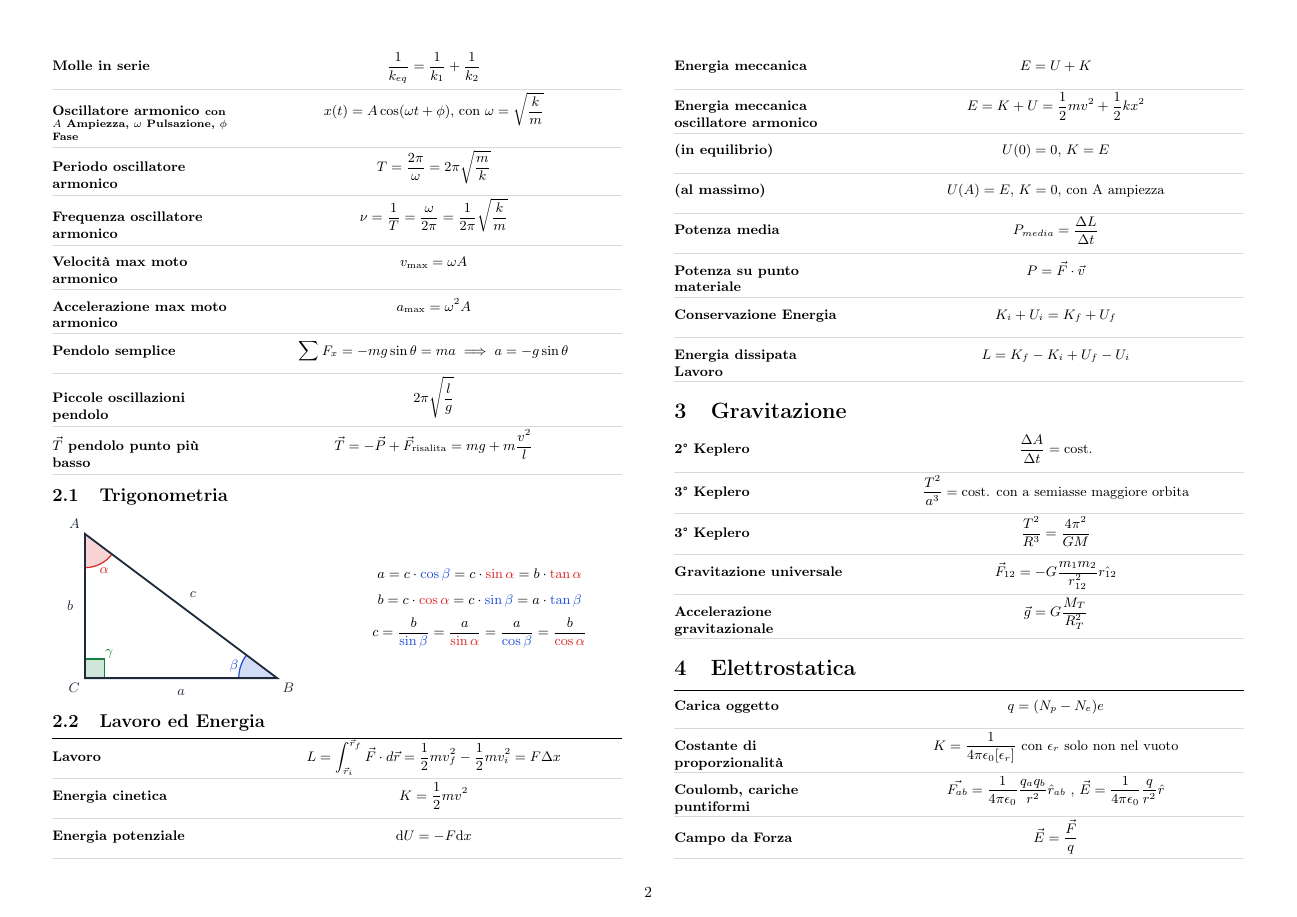
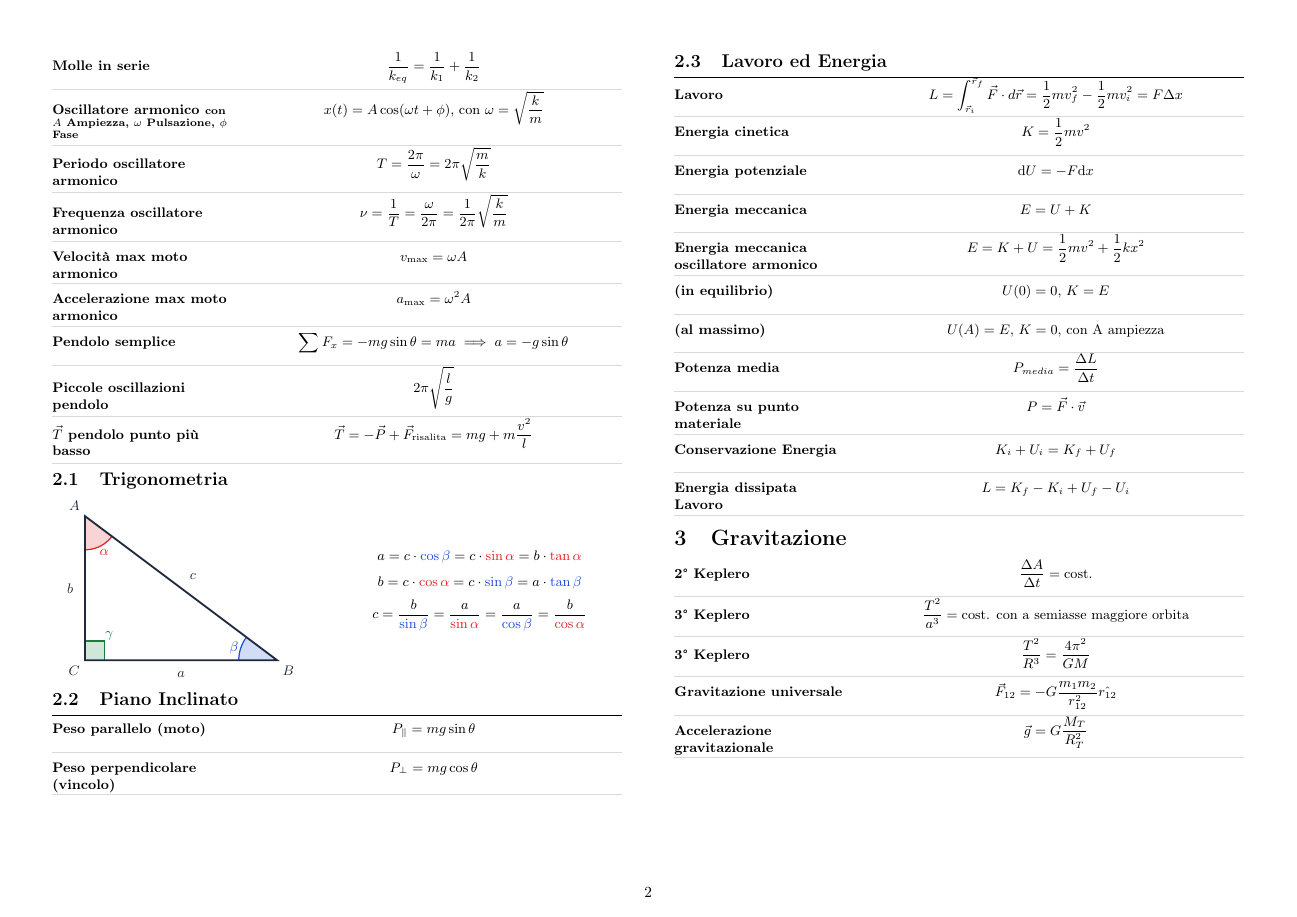
Before and after one commit to Andtheking/unibo-fisica, a LaTeX document (main.tex): page 2 of 4. Compiled offline with pdfLaTeX.

Commit message:
feat: inclined plane shortcut formulas

```diff
--- a/main.tex
+++ b/main.tex
@@ -145,6 +145,12 @@
         c = \frac{b}{{\color{angolo_beta}\sin \beta}} = \frac{a}{{\color{angolo_alpha}\sin \alpha}} = \frac{a}{{\color{angolo_beta}\cos \beta}} = \frac{b}{{\color{angolo_alpha}\cos \alpha}}
     \end{tabularx}
 \end{minipage}
+
+\subsection{Piano Inclinato}
+\frmheader{Nome Formula}{Formula}
+\frm{Peso parallelo (moto)}{P_{\parallel} = m g \sin \theta}
+\frm{Peso perpendicolare (vincolo)}{P_{\perp} = m g \cos \theta}
+\vfill
 \subsection{Lavoro ed Energia}
 \frmheader{Nome Formula}{Formula}
 \frm{Lavoro}{L = \int_{\vec{r}_i}^{\vec{r}_f} \vec{F} \cdot d\vec{r} = \frac{1}{2} m v_f^2 - \frac{1}{2} m v_i^2 = F \Delta x}
```
Also changed, not shown: main.pdf, main.tex (4 more changed lines).
